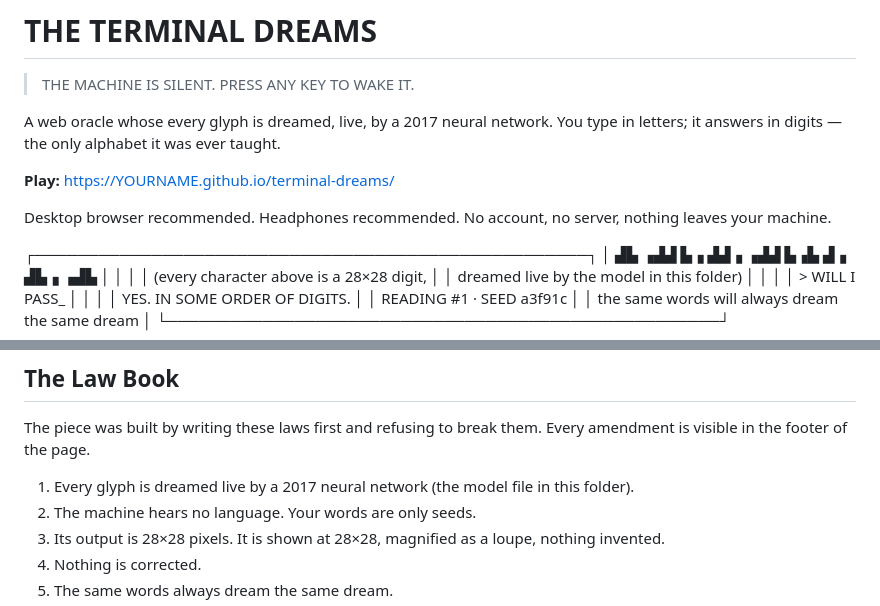
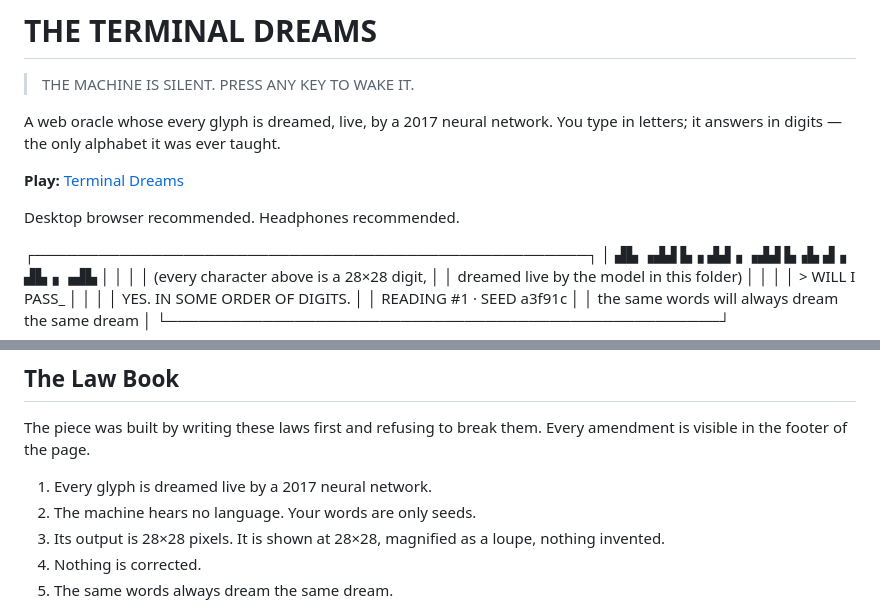
Before and after one commit to ThinhNguyen5973/terminal-dreams, a Markdown page: README.md, 2 parts joined by grey strips. Rendered like a GitHub page.

```diff
--- a/README.md
+++ b/README.md
@@ -6,10 +6,9 @@ A web oracle whose every glyph is dreamed, live, by a 2017 neural
 network. You type in letters; it answers in digits — the only alphabet
 it was ever taught.
 
-**Play:** https://YOURNAME.github.io/terminal-dreams/
+**Play:** [Terminal Dreams](https://thinhnguyen5973.github.io/terminal-dreams/)
 
-Desktop browser recommended. Headphones recommended. No account, no
-server, nothing leaves your machine.
+Desktop browser recommended. Headphones recommended.
 
 ┌────────────────────────────────────────────────────┐ │ ▟▙ ▗▟▟ ▙▗ ▟▟▗ ▗▟▟ ▙▗▙ ▟▗ ▟▙▗ ▗▟▙ │ │ │ │ (every character above is a 28×28 digit, │ │ dreamed live by the model in this folder) │ │ │ │ > WILL I PASS_ │ │ │ │ YES. IN SOME ORDER OF DIGITS. │ │ READING #1 · SEED a3f91c │ │ the same words will always dream the same dream │ └────────────────────────────────────────────────────┘
 
@@ -36,7 +35,7 @@ perfectly repeatable — if you ask again in the same words.
 The piece was built by writing these laws first and refusing to break
 them. Every amendment is visible in the footer of the page.
 
-1. Every glyph is dreamed live by a 2017 neural network (the model file in this folder).
+1. Every glyph is dreamed live by a 2017 neural network.
 2. The machine hears no language. Your words are only seeds.
 3. Its output is 28×28 pixels. It is shown at 28×28, magnified as a loupe, nothing invented.
 4. Nothing is corrected.
```
